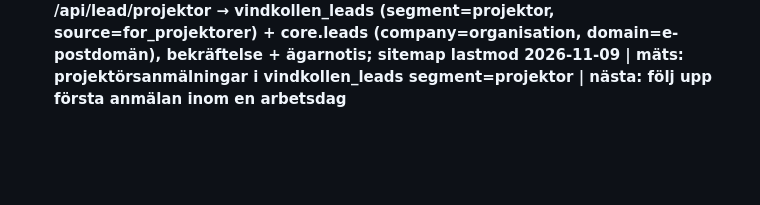
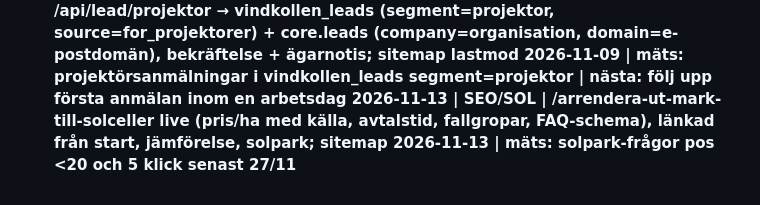
Before and after one commit to AdviseoGit/vindkollen, a Markdown page: PROGRESS_LOG.md, the part around the change. Rendered like a GitHub page; blank space fills up the shorter version.

Commit message:
progress: solcellssida

```diff
--- a/PROGRESS_LOG.md
+++ b/PROGRESS_LOG.md
@@ -96,3 +96,4 @@
 2026-10-26 | MONETISERING/SYNLIGHET | Ruta 'Rekommenderad rådgivare i ditt län' (ledig) på /ersattning-for-vindkraft, /arrendera-ut-mark-for-vindkraftverk, /markagare → /for-byraer#annonsplats; bevaknings-CTA + ny title/meta på /guider/nackdelar-med-vindkraft | mäts: byråsvar 6/11, klick nackdelar | nästa: fyll rutan med första betalande byrå
 2026-11-02 | MONETISERING/SEO | /for-projektorer: riktiga tal 2/11 (GSC 63 klick/2 207 visn/pos 10,9; 29 svar, 3 senaste 7 d; 1 A-lead Norrbotten), ogrundade påståenden borttagna; /arrende-vindkraft-vs-solpark: title/H1/första H2 på 'arrendera ut mark till solceller' + länk från /markagare | mäts: visningar/position solpark-frågor 16/11
 2026-11-09 | MONETISERING/PRODUKT | /for-projektorer: riktigt anmälningsformulär (bolag, län, teknik, gratis första lead, samtycke) ersätter mailto-knapparna; POST /api/lead/projektor → vindkollen_leads (segment=projektor, source=for_projektorer) + core.leads (company=organisation, domain=e-postdomän), bekräftelse + ägarnotis; sitemap lastmod 2026-11-09 | mäts: projektörsanmälningar i vindkollen_leads segment=projektor | nästa: följ upp första anmälan inom en arbetsdag
+2026-11-13 | SEO/SOL | /arrendera-ut-mark-till-solceller live (pris/ha med källa, avtalstid, fallgropar, FAQ-schema), länkad från start, jämförelse, solpark; sitemap 2026-11-13 | mäts: solpark-frågor pos <20 och 5 klick senast 27/11
```
